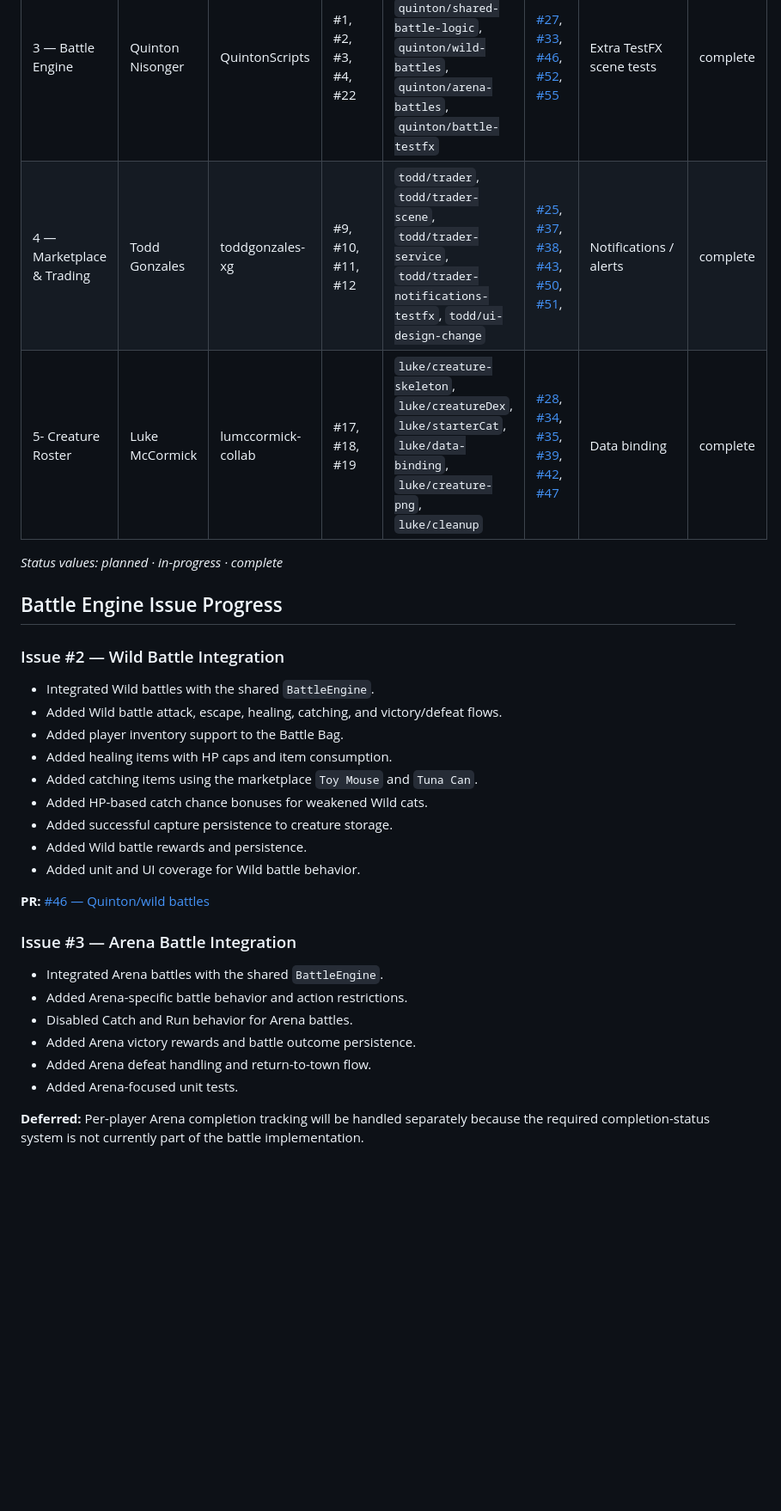
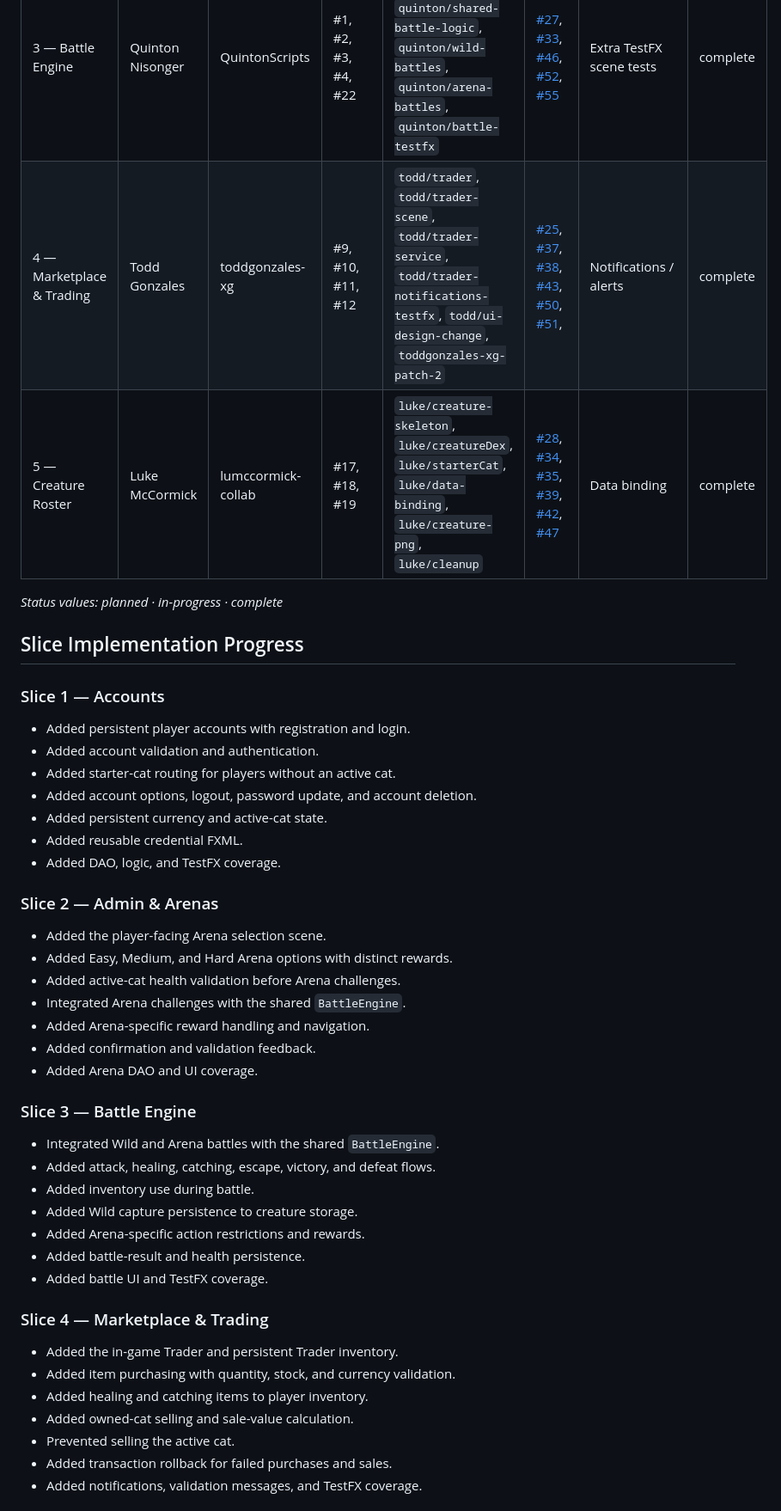
Before and after one commit to LiNQ3ST/clash-of-claws, a Markdown page: README.md, the part around one of its changes. Shown at 86% size. Rendered like a GitHub page; blank space fills up the shorter version.

```diff
--- a/README.md
+++ b/README.md
@@ -28,34 +16,47 @@ CST 338 Project 2 — Team **L!NQ3ST**.
 | 1 — Accounts              | Sahtra Green     | SahtraRG           | #5, #6, #7, #8, #20, #48 | `sahtra/project-scaffold`, `sahtra/player-data`, `sahtra/account-scenes`, `sahtra/account-auth`, `sahtra/account-tests`, `sahtra/images`, `sahtra/account-options`, `sahtra/player-updates` | [#21](https://github.com/LiNQ3ST/clash-of-claws/pull/21), [#23](https://github.com/LiNQ3ST/clash-of-claws/pull/23), [#26](https://github.com/LiNQ3ST/clash-of-claws/pull/26), [#32](https://github.com/LiNQ3ST/clash-of-claws/pull/32), [#36](https://github.com/LiNQ3ST/clash-of-claws/pull/36), [#45](https://github.com/LiNQ3ST/clash-of-claws/pull/45), [#49](https://github.com/LiNQ3ST/clash-of-claws/pull/49), [#53](https://github.com/LiNQ3ST/clash-of-claws/pull/53) | Custom reusable FXML component      | complete |
 | 2 — Admin & Arenas        | Nabiha Fatima    | nfatima-csumb      | #13, #14, #15, #16, #40  | `nabiha/admin-arena-skeleton`, `nabiha/admin-arena-skeleton`                                                                                                                                | [#29](https://github.com/LiNQ3ST/clash-of-claws/pull/29), [#41](https://github.com/LiNQ3ST/clash-of-claws/pull/41), [#54](https://github.com/LiNQ3ST/clash-of-claws/pull/54)                                                                                                                                                                                                                                                                                                   | Confirmation and Validation Dialogs | complete |
 | 3 — Battle Engine         | Quinton Nisonger | QuintonScripts     | #1, #2, #3, #4, #22      | `quinton/battle-skeleton`, `quinton/shared-battle-logic`, `quinton/wild-battles`, `quinton/arena-battles`, `quinton/battle-testfx`                                                          | [#27](https://github.com/LiNQ3ST/clash-of-claws/pull/27), [#33](https://github.com/LiNQ3ST/clash-of-claws/pull/33), [#46](https://github.com/LiNQ3ST/clash-of-claws/pull/46), [#52](https://github.com/LiNQ3ST/clash-of-claws/pull/52), [#55](https://github.com/LiNQ3ST/clash-of-claws/pull/55)                                                                                                                                                                               | Extra TestFX scene tests            | complete |
-| 4 — Marketplace & Trading | Todd Gonzales    | toddgonzales-xg    | #9, #10, #11, #12        | `todd/trader`, `todd/trader-scene`, `todd/trader-service`, `todd/trader-notifications-testfx`, `todd/ui-design-change`                                                                      | [#25](https://github.com/LiNQ3ST/clash-of-claws/pull/25), [#37](https://github.com/LiNQ3ST/clash-of-claws/pull/37), [#38](https://github.com/LiNQ3ST/clash-of-claws/pull/38), [#43](https://github.com/LiNQ3ST/clash-of-claws/pull/43), [#50](https://github.com/LiNQ3ST/clash-of-claws/pull/50), [#51](https://github.com/LiNQ3ST/clash-of-claws/pull/51),                                                                                                                    | Notifications / alerts              | complete |
-| 5- Creature Roster        | Luke McCormick   | lumccormick-collab | #17, #18, #19            | `luke/creature-skeleton`, `luke/creatureDex`, `luke/starterCat`, `luke/data-binding`, `luke/creature-png`, `luke/cleanup`                                                                   | [#28](https://github.com/LiNQ3ST/clash-of-claws/pull/28), [#34](https://github.com/LiNQ3ST/clash-of-claws/pull/34), [#35](https://github.com/LiNQ3ST/clash-of-claws/pull/35), [#39](https://github.com/LiNQ3ST/clash-of-claws/pull/39), [#42](https://github.com/LiNQ3ST/clash-of-claws/pull/42), [#47](https://github.com/LiNQ3ST/clash-of-claws/pull/47)                                                                                                                     | Data binding                        | complete |
+| 4 — Marketplace & Trading | Todd Gonzales    | toddgonzales-xg    | #9, #10, #11, #12        | `todd/trader`, `todd/trader-scene`, `todd/trader-service`, `todd/trader-notifications-testfx`, `todd/ui-design-change`, `toddgonzales-xg-patch-2`                                           | [#25](https://github.com/LiNQ3ST/clash-of-claws/pull/25), [#37](https://github.com/LiNQ3ST/clash-of-claws/pull/37), [#38](https://github.com/LiNQ3ST/clash-of-claws/pull/38), [#43](https://github.com/LiNQ3ST/clash-of-claws/pull/43), [#50](https://github.com/LiNQ3ST/clash-of-claws/pull/50), [#51](https://github.com/LiNQ3ST/clash-of-claws/pull/51),                                                                                                                    | Notifications / alerts              | complete |
+| 5 — Creature Roster       | Luke McCormick   | lumccormick-collab | #17, #18, #19            | `luke/creature-skeleton`, `luke/creatureDex`, `luke/starterCat`, `luke/data-binding`, `luke/creature-png`, `luke/cleanup`                                                                   | [#28](https://github.com/LiNQ3ST/clash-of-claws/pull/28), [#34](https://github.com/LiNQ3ST/clash-of-claws/pull/34), [#35](https://github.com/LiNQ3ST/clash-of-claws/pull/35), [#39](https://github.com/LiNQ3ST/clash-of-claws/pull/39), [#42](https://github.com/LiNQ3ST/clash-of-claws/pull/42), [#47](https://github.com/LiNQ3ST/clash-of-claws/pull/47)                                                                                                                     | Data binding                        | complete |
 
 
 _Status values: planned · in-progress · complete_
 
-## Battle Engine Issue Progress
+## Slice Implementation Progress
 
-### Issue #2 — Wild Battle Integration
-- Integrated Wild battles with the shared `BattleEngine`.
-- Added Wild battle attack, escape, healing, catching, and victory/defeat flows.
-- Added player inventory support to the Battle Bag.
-- Added healing items with HP caps and item consumption.
-- Added catching items using the marketplace `Toy Mouse` and `Tuna Can`.
-- Added HP-based catch chance bonuses for weakened Wild cats.
-- Added successful capture persistence to creature storage.
-- Added Wild battle rewards and persistence.
-- Added unit and UI coverage for Wild battle behavior.
+### Slice 1 — Accounts
+- Added persistent player accounts with registration and login.
+- Added account validation and authentication.
+- Added starter-cat routing for players without an active cat.
+- Added account options, logout, password update, and account deletion.
+- Added persistent currency and active-cat state.
+- Added reusable credential FXML.
+- Added DAO, logic, and TestFX coverage.
 
-**PR:** [#46 — Quinton/wild battles](https://github.com/LiNQ3ST/clash-of-claws/pull/46)
+### Slice 2 — Admin & Arenas
+- Added the player-facing Arena selection scene.
+- Added Easy, Medium, and Hard Arena options with distinct rewards.
+- Added active-cat health validation before Arena challenges.
+- Integrated Arena challenges with the shared `BattleEngine`.
+- Added Arena-specific reward handling and navigation.
+- Added confirmation and validation feedback.
+- Added Arena DAO and UI coverage.
 
-### Issue #3 — Arena Battle Integration
-- Integrated Arena battles with the shared `BattleEngine`.
-- Added Arena-specific battle behavior and action restrictions.
-- Disabled Catch and Run behavior for Arena battles.
-- Added Arena victory rewards and battle outcome persistence.
-- Added Arena defeat handling and return-to-town flow.
-- Added Arena-focused unit tests.
+### Slice 3 — Battle Engine
+- Integrated Wild and Arena battles with the shared `BattleEngine`.
+- Added attack, healing, catching, escape, victory, and defeat flows.
+- Added inventory use during battle.
+- Added Wild capture persistence to creature storage.
+- Added Arena-specific action restrictions and rewards.
+- Added battle-result and health persistence.
+- Added battle UI and TestFX coverage.
 
-**Deferred:** Per-player Arena completion tracking will be handled separately because the required completion-status system is not currently part of the battle implementation.
+### Slice 4 — Marketplace & Trading
+- Added the in-game Trader and persistent Trader inventory.
+- Added item purchasing with quantity, stock, and currency validation.
+- Added healing and catching items to player inventory.
+- Added owned-cat selling and sale-value calculation.
+- Prevented selling the active cat.
+- Added transaction rollback for failed purchases and sales.
+- Added notifications, validation messages, and TestFX coverage.
 
```
Also changed, not shown: other parts of README.md (+75 -58 lines).
